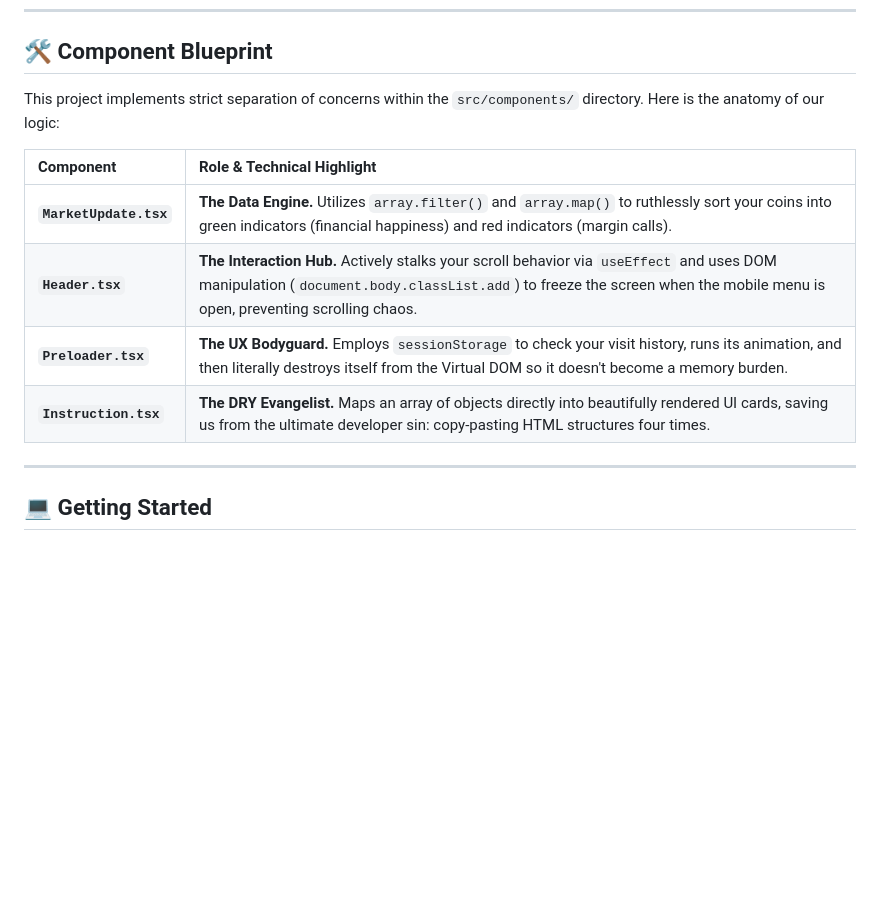
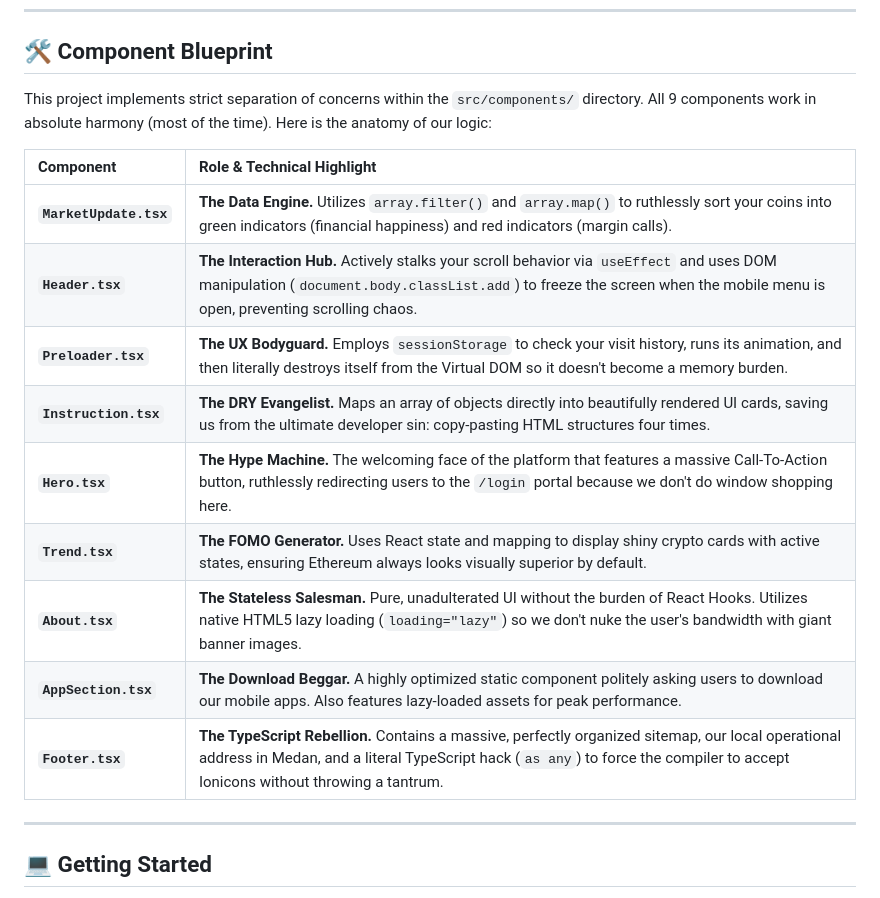
Before and after one commit to ellerinaurelia/CryptoWeb-Code, a Markdown page: README.md, the part around the change. GitHub-like rendering; blank space fills up the shorter version.

```diff
--- a/README.md
+++ b/README.md
@@ -38,7 +38,7 @@ Built with a strict adherence to **Fast Client-Side Rendering**, **Clean Code Pr
 
 ## 🛠️ Component Blueprint
 
-This project implements strict separation of concerns within the `src/components/` directory. Here is the anatomy of our logic:
+This project implements strict separation of concerns within the `src/components/` directory. All 9 components work in absolute harmony (most of the time). Here is the anatomy of our logic:
 
 | Component | Role & Technical Highlight |
 | :--- | :--- |
@@ -46,6 +46,11 @@ This project implements strict separation of concerns within the `src/components
 | **`Header.tsx`** | **The Interaction Hub.** Actively stalks your scroll behavior via `useEffect` and uses DOM manipulation (`document.body.classList.add`) to freeze the screen when the mobile menu is open, preventing scrolling chaos. |
 | **`Preloader.tsx`** | **The UX Bodyguard.** Employs `sessionStorage` to check your visit history, runs its animation, and then literally destroys itself from the Virtual DOM so it doesn't become a memory burden. |
 | **`Instruction.tsx`** | **The DRY Evangelist.** Maps an array of objects directly into beautifully rendered UI cards, saving us from the ultimate developer sin: copy-pasting HTML structures four times. |
+| **`Hero.tsx`** | **The Hype Machine.** The welcoming face of the platform that features a massive Call-To-Action button, ruthlessly redirecting users to the `/login` portal because we don't do window shopping here. |
+| **`Trend.tsx`** | **The FOMO Generator.** Uses React state and mapping to display shiny crypto cards with active states, ensuring Ethereum always looks visually superior by default. |
+| **`About.tsx`** | **The Stateless Salesman.** Pure, unadulterated UI without the burden of React Hooks. Utilizes native HTML5 lazy loading (`loading="lazy"`) so we don't nuke the user's bandwidth with giant banner images. |
+| **`AppSection.tsx`** | **The Download Beggar.** A highly optimized static component politely asking users to download our mobile apps. Also features lazy-loaded assets for peak performance. |
+| **`Footer.tsx`** | **The TypeScript Rebellion.** Contains a massive, perfectly organized sitemap, our local operational address in Medan, and a literal TypeScript hack (`as any`) to force the compiler to accept Ionicons without throwing a tantrum. |
 
 ---
 
```
